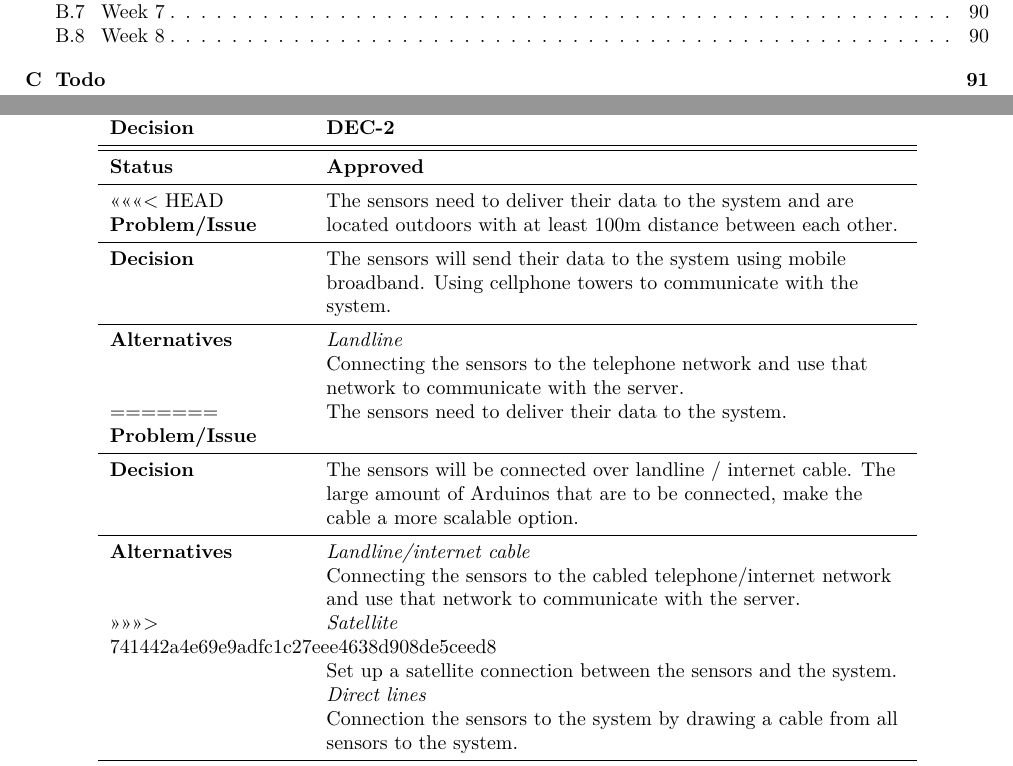
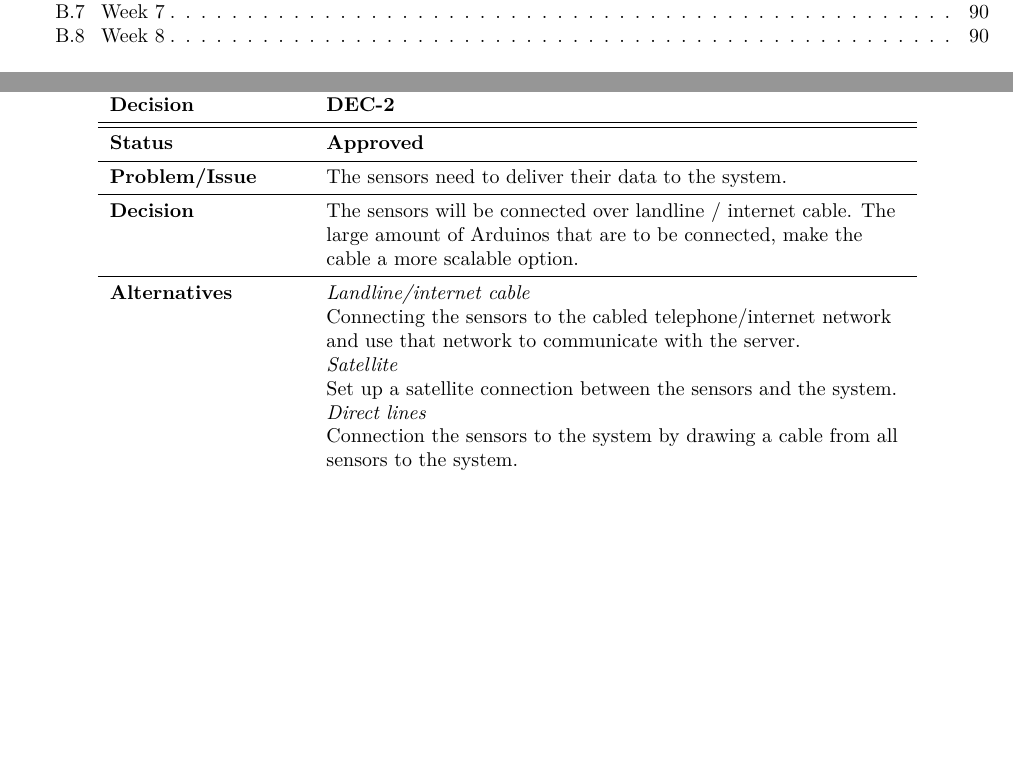
Before and after one commit to jeroenbrandsma/SA3, a LaTeX thesis (report.tex, which reads 4-analysis/analysis.tex): two parts of pages 7 and 44 of 103 before the commit and two parts of pages 7 and 44 of 102 after it, joined at a grey line, cut so that both start at the same text, the shorter picture padded with empty space. Compiled offline with pdfLaTeX.

Commit message:
fixed conflicts

```diff
--- a/4-analysis/analysis.tex
+++ b/4-analysis/analysis.tex
@@ -105,17 +105,10 @@ A higher score means a more favourable result. For example, a high score for cos
 		\textbf{Name} 			& \textbf{Connectivity of the sensors} \\ \toprule
 		\textbf{Decision} 		& \textbf{\req{dec}} \\ \midrule \midrule
 		\textbf{Status} 		& \textbf{Approved} \\ \midrule
-<<<<<<< HEAD
-		\textbf{Problem/Issue} 	& The sensors need to deliver their data to the system and are located outdoors with at least 100m distance between each other.  \\ \midrule
-		\textbf{Decision} 		&  The sensors will send their data to the system using mobile broadband. Using cellphone towers to communicate with the system.\\ \midrule
-		\textbf{Alternatives} 	& \textit{Landline}\\
-		& Connecting the sensors to the telephone network and use that network to communicate with the server.\\
-=======
 		\textbf{Problem/Issue} 	& The sensors need to deliver their data to the system.   \\ \midrule
 		\textbf{Decision} 		&  The sensors will be connected over landline / internet cable. The large amount of Arduinos that are to be connected, make the cable a more scalable option. \\ \midrule
 		\textbf{Alternatives} 	& \textit{Landline/internet cable}\\
 		& Connecting the sensors to the cabled telephone/internet network and use that network to communicate with the server.\\
->>>>>>> 741442a4e69e9adfc1c27eee4638d908de5ceed8
 		& \textit{Satellite}\\
 		& Set up a satellite connection between the sensors and the system.\\
 		& \textit{Direct lines}\\
```
Also changed, not shown: appendices/appendices.tex (+0 -4 lines).
